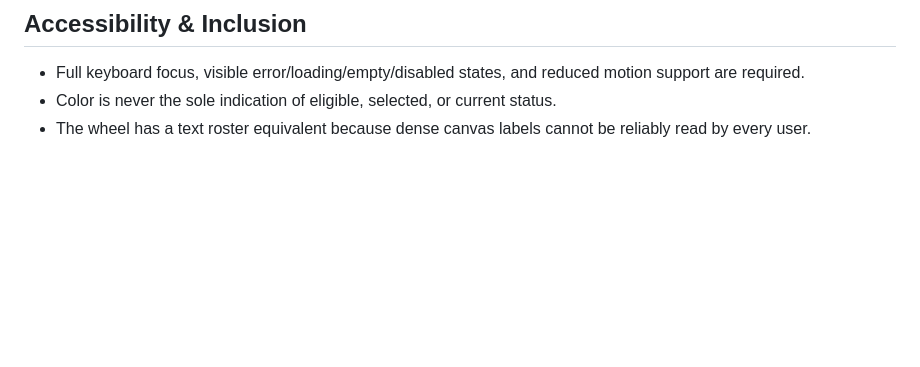
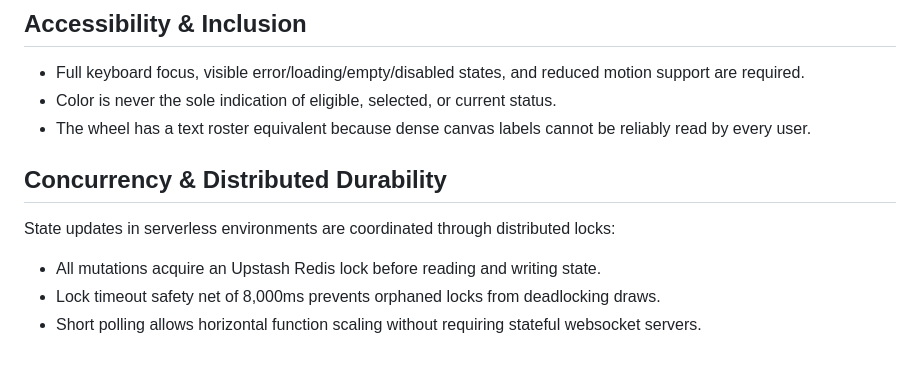
Before and after one commit to Karang1908/gdg-lottery-system, a Markdown page: PRODUCT.md, the part around the change. Drawn GitHub-style; blank space fills up the shorter version.

Commit message:
docs(product): document distributed concurrency guarantees in PRODUCT.md
Adds details to PRODUCT.md regarding Upstash Redis distributed locking, 8-second TTL safety net, and retry backoff.

```diff
--- a/PRODUCT.md
+++ b/PRODUCT.md
@@ -90,3 +90,10 @@ visualization of an already-committed draw, never the source of the outcome.
 - Color is never the sole indication of eligible, selected, or current status.
 - The wheel has a text roster equivalent because dense canvas labels cannot be
   reliably read by every user.
+
+## Concurrency & Distributed Durability
+
+State updates in serverless environments are coordinated through distributed locks:
+- All mutations acquire an Upstash Redis lock before reading and writing state.
+- Lock timeout safety net of 8,000ms prevents orphaned locks from deadlocking draws.
+- Short polling allows horizontal function scaling without requiring stateful websocket servers.
```
